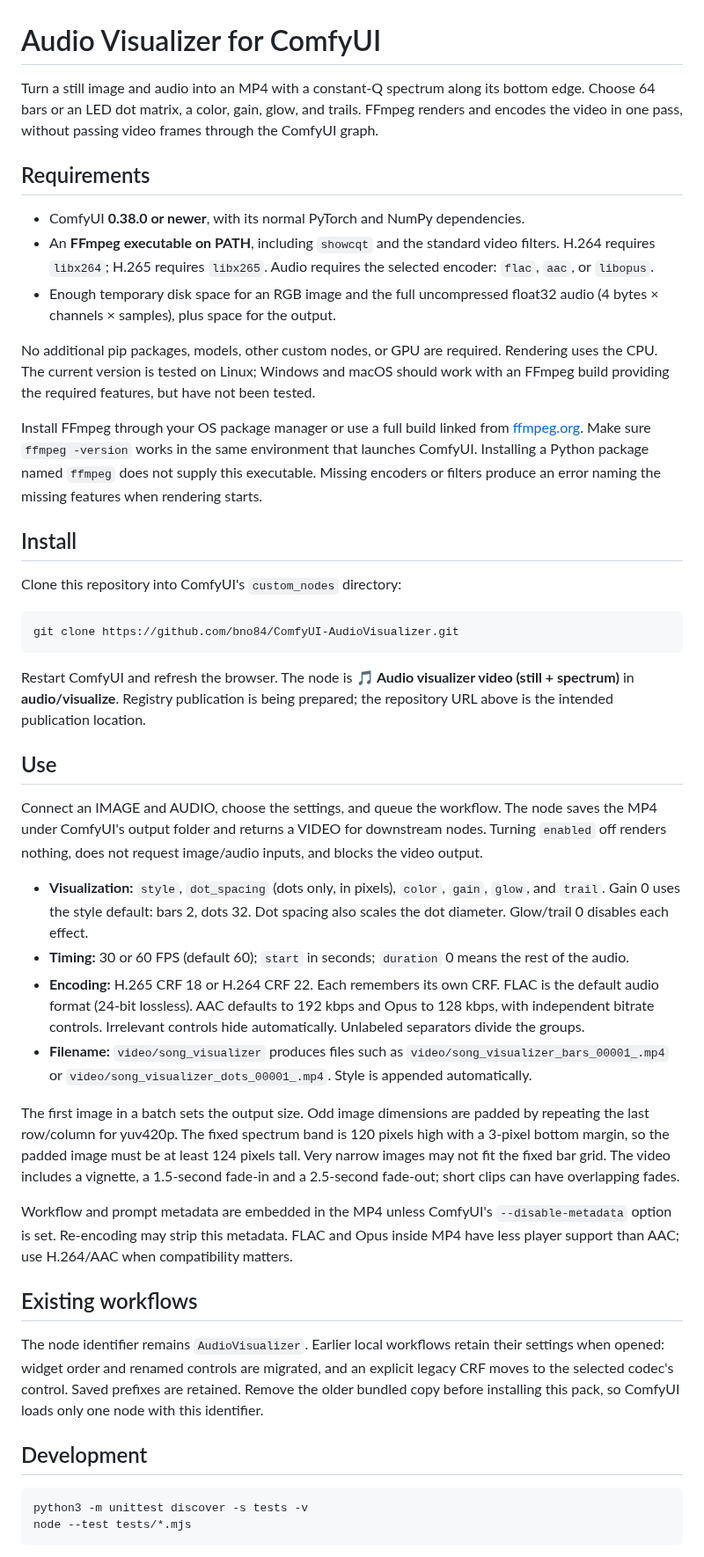
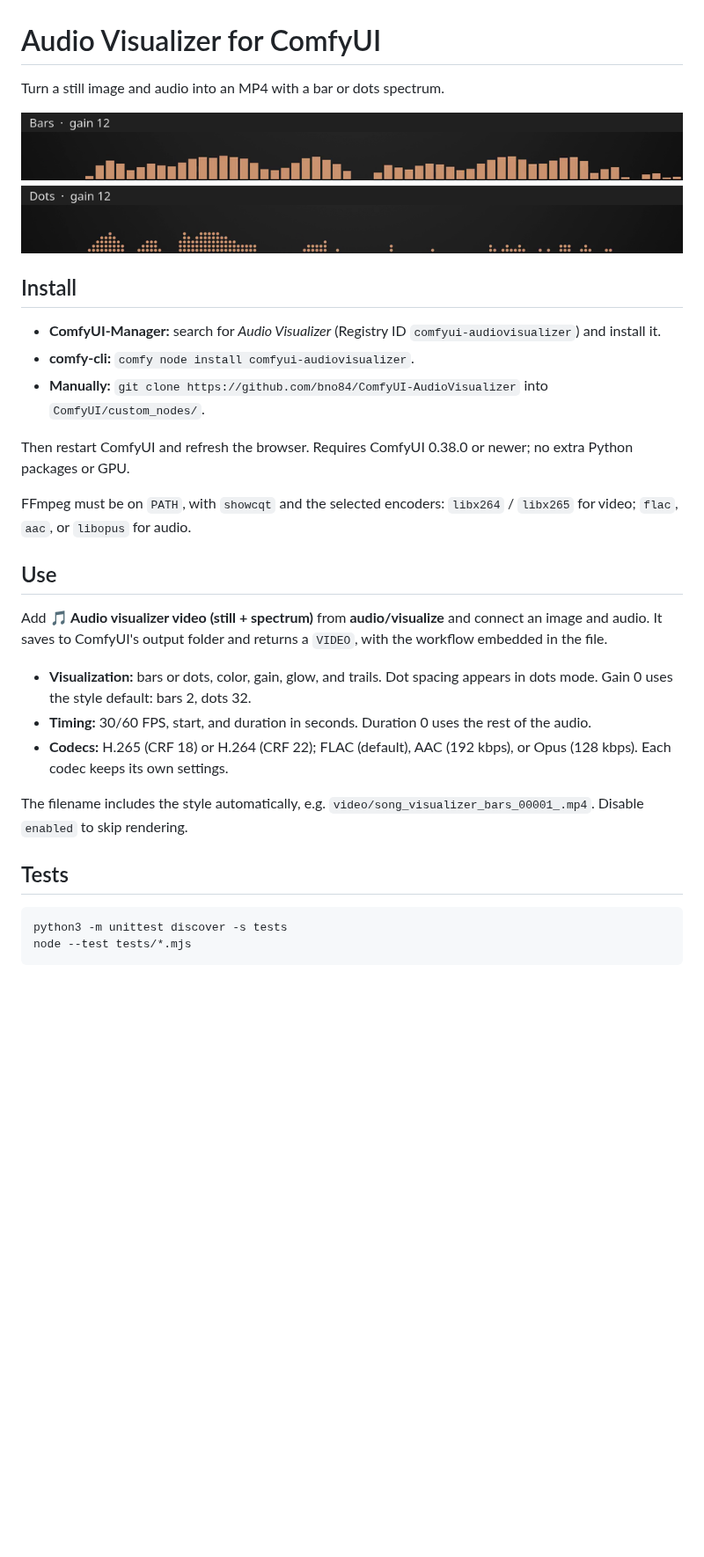
Before and after one commit to bno84/ComfyUI-AudioVisualizer, a Markdown page: README.md, the part around one of its changes. Shown at 88% size. Rendered like a GitHub page; pictures changed too: docs/styles-gain-12.png (added); blank space fills up the shorter version.

Commit message:
docs: adds style examples and simplifies installation guide
Show bars and dots at gain 12 in a compact image with a transparent gap.
Shorten the README and describe Manager, CLI, and manual installation.

### Why

Help users see the available styles and get started with the same concise
installation guidance as the other bno84 node packs.

Assisted-by: gpt-6.1-sol

````diff
--- a/README.md
+++ b/README.md
@@ -1,86 +1,43 @@
 # Audio Visualizer for ComfyUI
 
-Turn a still image and audio into an MP4 with a constant-Q spectrum along
-its bottom edge. Choose 64 bars or an LED dot matrix, a color, gain, glow,
-and trails. FFmpeg renders and encodes the video in one pass, without
-passing video frames through the ComfyUI graph.
+Turn a still image and audio into an MP4 with a bar or dots spectrum.
 
-## Requirements
-
-- ComfyUI **0.38.0 or newer**, with its normal PyTorch and NumPy dependencies.
-- An **FFmpeg executable on PATH**, including `showcqt` and the standard
-  video filters. H.264 requires `libx264`; H.265 requires `libx265`.
-  Audio requires the selected encoder: `flac`, `aac`, or `libopus`.
-- Enough temporary disk space for an RGB image and the full uncompressed
-  float32 audio (4 bytes × channels × samples), plus space for the output.
-
-No additional pip packages, models, other custom nodes, or GPU are required.
-Rendering uses the CPU. The current version is tested on Linux; Windows and
-macOS should work with an FFmpeg build providing the required features,
-but have not been tested.
-
-Install FFmpeg through your OS package manager or use a full build linked
-from [ffmpeg.org](https://ffmpeg.org/download.html). Make sure `ffmpeg -version`
-works in the same environment that launches ComfyUI. Installing a Python
-package named `ffmpeg` does not supply this executable. Missing encoders or
-filters produce an error naming the missing features when rendering starts.
+![Bars and dots spectrum styles at gain 12](docs/styles-gain-12.png)
 
 ## Install
 
-Clone this repository into ComfyUI's `custom_nodes` directory:
+- **ComfyUI-Manager:** search for _Audio Visualizer_ (Registry ID
+  `comfyui-audiovisualizer`) and install it.
+- **comfy-cli:** `comfy node install comfyui-audiovisualizer`.
+- **Manually:** `git clone https://github.com/bno84/ComfyUI-AudioVisualizer` into
+  `ComfyUI/custom_nodes/`.
 
-```sh
-git clone https://github.com/bno84/ComfyUI-AudioVisualizer.git
-```
+Then restart ComfyUI and refresh the browser. Requires ComfyUI 0.38.0 or
+newer; no extra Python packages or GPU.
 
-Restart ComfyUI and refresh the browser. The node is **🎵 Audio visualizer
-video (still + spectrum)** in **audio/visualize**. Registry publication is
-being prepared; the repository URL above is the intended publication location.
+FFmpeg must be on `PATH`, with `showcqt` and the selected encoders:
+`libx264` / `libx265` for video; `flac`, `aac`, or `libopus` for audio.
 
 ## Use
 
-Connect an IMAGE and AUDIO, choose the settings, and queue the workflow.
-The node saves the MP4 under ComfyUI's output folder and returns a VIDEO
-for downstream nodes. Turning `enabled` off renders nothing, does not request
-image/audio inputs, and blocks the video output.
+Add **🎵 Audio visualizer video (still + spectrum)** from **audio/visualize**
+and connect an image and audio. It saves to ComfyUI's output folder and
+returns a `VIDEO`, with the workflow embedded in the file.
 
-- **Visualization:** `style`, `dot_spacing` (dots only, in pixels), `color`,
-  `gain`, `glow`, and `trail`. Gain 0 uses the style default: bars 2, dots 32.
-  Dot spacing also scales the dot diameter. Glow/trail 0 disables each effect.
-- **Timing:** 30 or 60 FPS (default 60); `start` in seconds;
-  `duration` 0 means the rest of the audio.
-- **Encoding:** H.265 CRF 18 or H.264 CRF 22. Each remembers its own CRF.
-  FLAC is the default audio format (24-bit lossless). AAC defaults to
-  192 kbps and Opus to 128 kbps, with independent bitrate controls.
-  Irrelevant controls hide automatically. Unlabeled separators divide the groups.
-- **Filename:** `video/song_visualizer` produces files such as
-  `video/song_visualizer_bars_00001_.mp4` or
-  `video/song_visualizer_dots_00001_.mp4`. Style is appended automatically.
+- **Visualization:** bars or dots, color, gain, glow, and trails. Dot spacing
+  appears in dots mode. Gain 0 uses the style default: bars 2, dots 32.
+- **Timing:** 30/60 FPS, start, and duration in seconds. Duration 0 uses the
+  rest of the audio.
+- **Codecs:** H.265 (CRF 18) or H.264 (CRF 22); FLAC (default), AAC
+  (192 kbps), or Opus (128 kbps). Each codec keeps its own settings.
 
-The first image in a batch sets the output size. Odd image dimensions are
-padded by repeating the last row/column for yuv420p. The fixed spectrum band
-is 120 pixels high with a 3-pixel bottom margin, so the padded image must be
-at least 124 pixels tall. Very narrow images may not fit the fixed bar grid.
-The video includes a vignette, a 1.5-second fade-in and a 2.5-second fade-out;
-short clips can have overlapping fades.
+The filename includes the style automatically, e.g.
+`video/song_visualizer_bars_00001_.mp4`. Disable `enabled` to skip rendering.
 
-Workflow and prompt metadata are embedded in the MP4 unless ComfyUI's
-`--disable-metadata` option is set. Re-encoding may strip this metadata.
-FLAC and Opus inside MP4 have less player support than AAC; use H.264/AAC
-when compatibility matters.
-
-## Existing workflows
-
-The node identifier remains `AudioVisualizer`. Earlier local workflows retain
-their settings when opened: widget order and renamed controls are migrated,
-and an explicit legacy CRF moves to the selected codec's control. Saved prefixes
-are retained. Remove the older bundled copy before installing this pack, so
-ComfyUI loads only one node with this identifier.
-
-## Development
+## Tests
 
 ```sh
-python3 -m unittest discover -s tests -v
+python3 -m unittest discover -s tests
 node --test tests/*.mjs
 ```
 
````
Also changed, not shown: other parts of README.md (+1 -8 lines).
